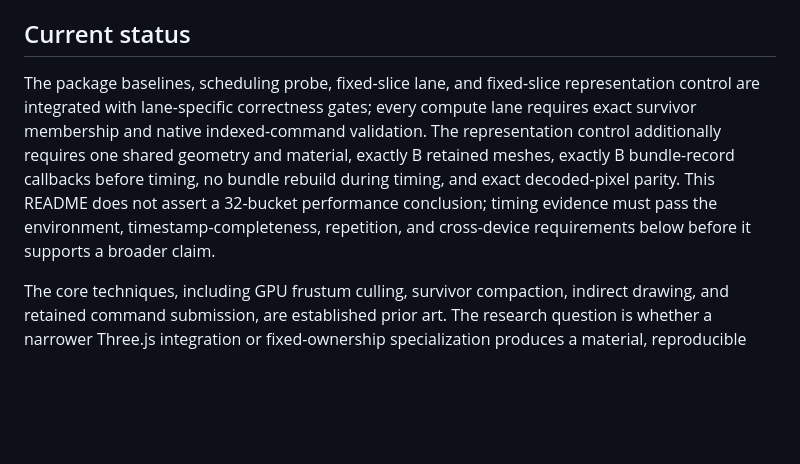
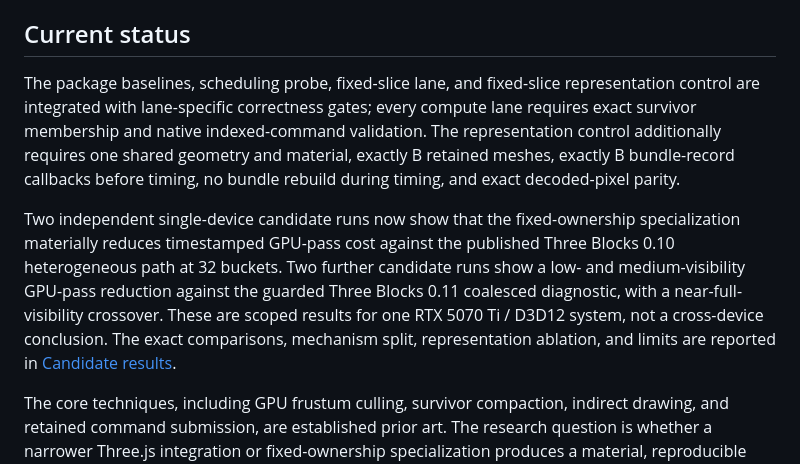
Before and after one commit to JulianLee1117/three-webgpu-optimization, a Markdown page: README.md, the part around the change. Rendered like a GitHub page; blank space fills up the shorter version.

Commit message:
Document replicated fixed-slice candidate results

```diff
--- a/README.md
+++ b/README.md
@@ -30,7 +30,9 @@ The historical lane constructs and updates `IndirectBatchedMesh` through its pub
 
 ## Current status
 
-The package baselines, scheduling probe, fixed-slice lane, and fixed-slice representation control are integrated with lane-specific correctness gates; every compute lane requires exact survivor membership and native indexed-command validation. The representation control additionally requires one shared geometry and material, exactly B retained meshes, exactly B bundle-record callbacks before timing, no bundle rebuild during timing, and exact decoded-pixel parity. This README does not assert a 32-bucket performance conclusion; timing evidence must pass the environment, timestamp-completeness, repetition, and cross-device requirements below before it supports a broader claim.
+The package baselines, scheduling probe, fixed-slice lane, and fixed-slice representation control are integrated with lane-specific correctness gates; every compute lane requires exact survivor membership and native indexed-command validation. The representation control additionally requires one shared geometry and material, exactly B retained meshes, exactly B bundle-record callbacks before timing, no bundle rebuild during timing, and exact decoded-pixel parity.
+
+Two independent single-device candidate runs now show that the fixed-ownership specialization materially reduces timestamped GPU-pass cost against the published Three Blocks 0.10 heterogeneous path at 32 buckets. Two further candidate runs show a low- and medium-visibility GPU-pass reduction against the guarded Three Blocks 0.11 coalesced diagnostic, with a near-full-visibility crossover. These are scoped results for one RTX 5070 Ti / D3D12 system, not a cross-device conclusion. The exact comparisons, mechanism split, representation ablation, and limits are reported in [Candidate results](docs/CANDIDATE_RESULTS.md).
 
 The core techniques, including GPU frustum culling, survivor compaction, indirect drawing, and retained command submission, are established prior art. The research question is whether a narrower Three.js integration or fixed-ownership specialization produces a material, reproducible difference.
 
```
Also changed, not shown: docs/CANDIDATE_RESULTS.md (added, +86 -0 lines).
